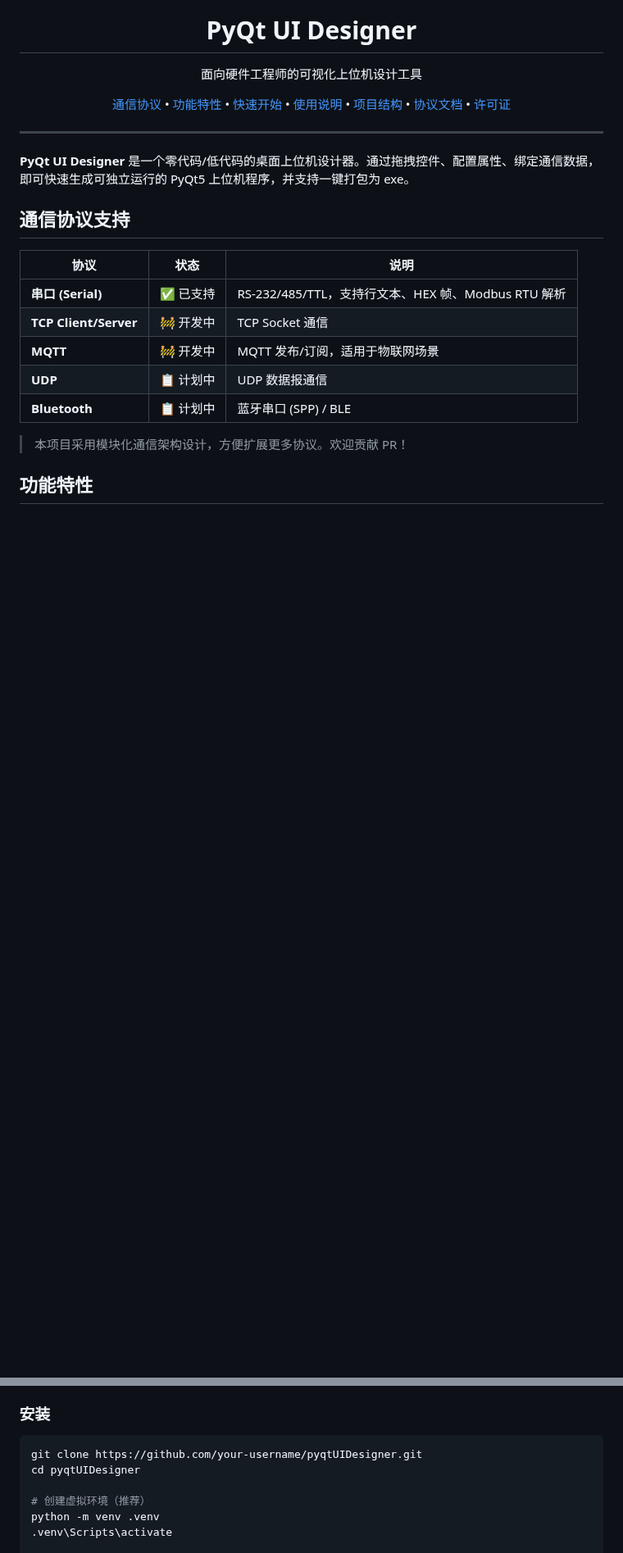
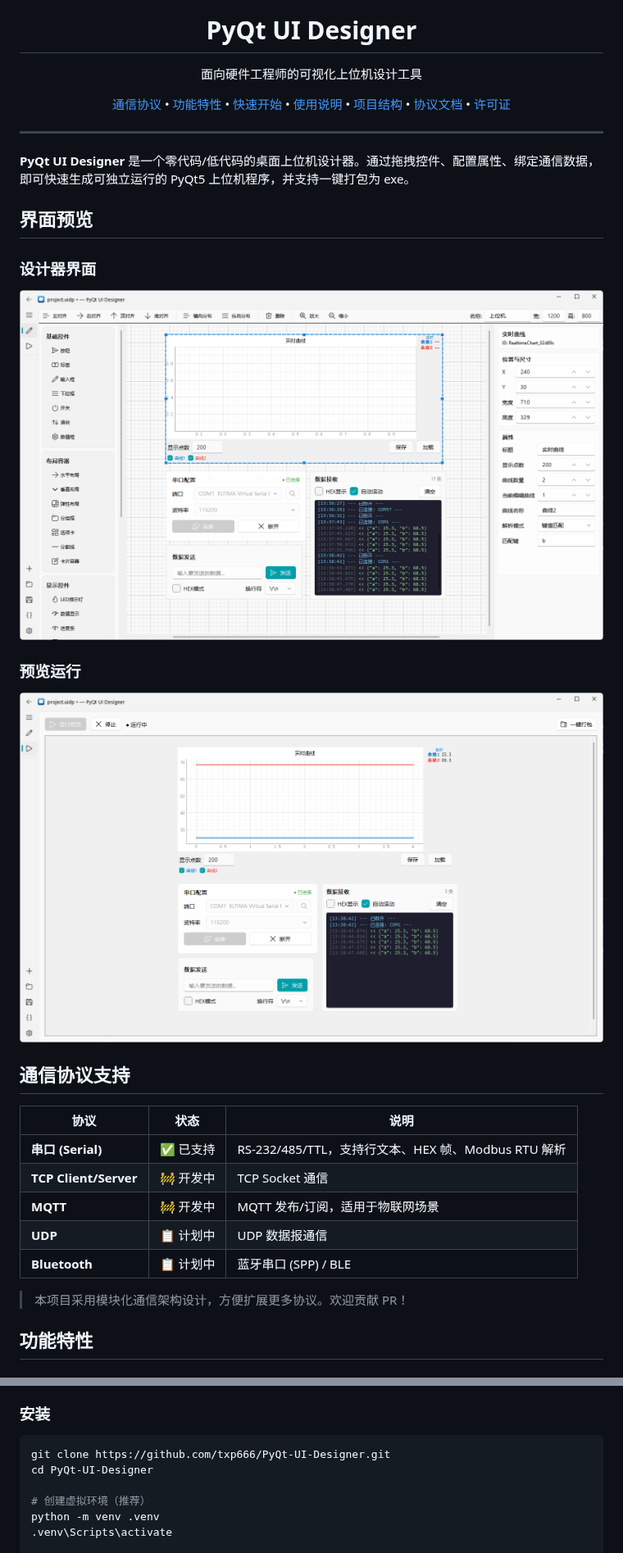
Before and after one commit to txp666/PyQt-UI-Designer, a Markdown page: README.md, 2 parts joined by grey strips. Shown at 82% size. GitHub-like rendering; pictures changed too: images/designer.png (added), images/preview.png (added); blank space fills up the shorter version.

Commit message:
fix: serial port name parsing and add screenshots to README
- Fix ComboBox returning description instead of port name (e.g. COM1)
- Add designer and preview screenshots to README
- Update git clone URL to correct repository

Made-with: Cursor

````diff
--- a/README.md
+++ b/README.md
@@ -16,6 +16,16 @@
 ---
 
 **PyQt UI Designer** 是一个零代码/低代码的桌面上位机设计器。通过拖拽控件、配置属性、绑定通信数据，即可快速生成可独立运行的 PyQt5 上位机程序，并支持一键打包为 exe。
+
+## 界面预览
+
+### 设计器界面
+
+![设计器界面](images/designer.png)
+
+### 预览运行
+
+![预览运行](images/preview.png)
 
 ## 通信协议支持
 
@@ -83,8 +93,8 @@
 ### 安装
 
 ```bash
-git clone https://github.com/your-username/pyqtUIDesigner.git
-cd pyqtUIDesigner
+git clone https://github.com/txp666/PyQt-UI-Designer.git
+cd PyQt-UI-Designer
 
 # 创建虚拟环境（推荐）
 python -m venv .venv
````
Also changed, not shown: 1 other file.
